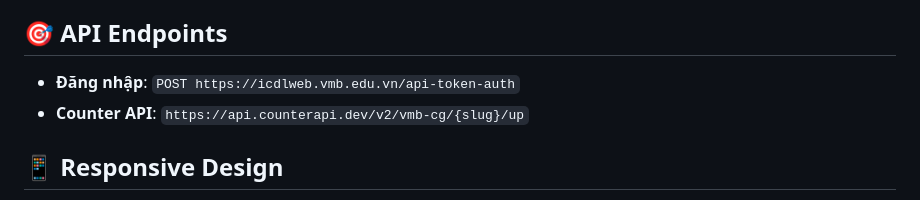
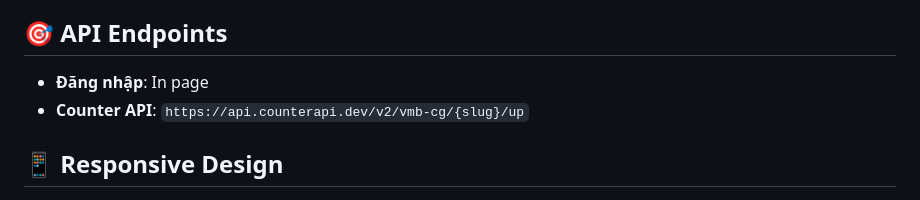
Before and after one commit to homata123/homata123.github.io, a Markdown page: README.md, the part around the change. Drawn GitHub-style.

Commit message:
Update readme
Updated login API documentation to specify 'In page'.

```diff
--- a/README.md
+++ b/README.md
@@ -64,7 +64,7 @@ homata123.github.io/
 
 ## 🎯 API Endpoints
 
-- **Đăng nhập**: `POST https://icdlweb.vmb.edu.vn/api-token-auth`
+- **Đăng nhập**: In page
 - **Counter API**: `https://api.counterapi.dev/v2/vmb-cg/{slug}/up`
 
 ## 📱 Responsive Design
```
